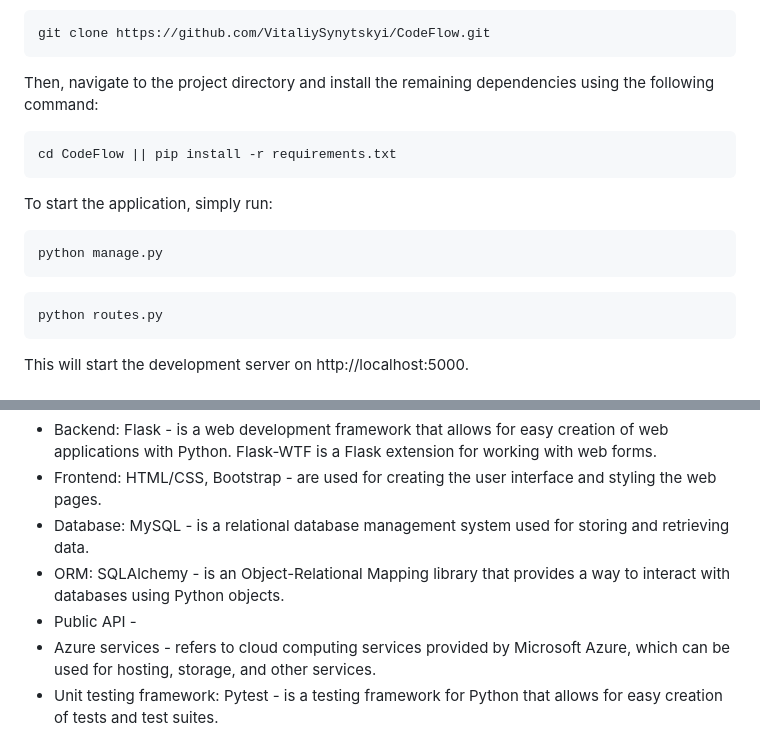
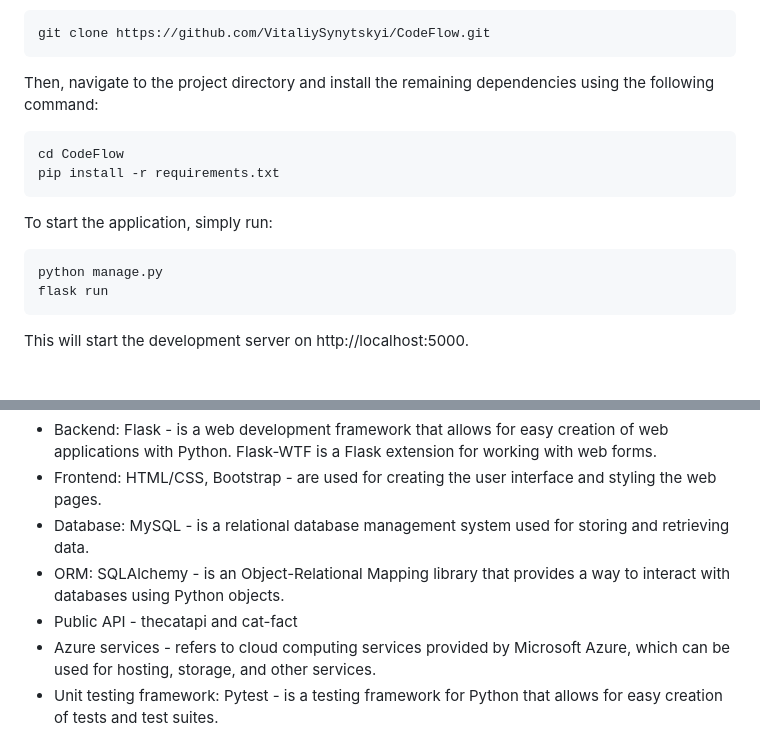
Before and after one commit to VitaliySynytskyi/CodeFlow, a Markdown page: README.md, 2 parts joined by grey strips. Rendered like a GitHub page.

````diff
--- a/README.md
+++ b/README.md
@@ -18,16 +18,15 @@ git clone https://github.com/VitaliySynytskyi/CodeFlow.git
 Then, navigate to the project directory and install the remaining dependencies using the following command:
 
 ```
-cd CodeFlow || pip install -r requirements.txt
+cd CodeFlow
+pip install -r requirements.txt
 ```
 
 To start the application, simply run:
 
 ```
 python manage.py
-```
-```
-python routes.py
+flask run
 ```
 
 
@@ -40,7 +39,7 @@ This will start the development server on http://localhost:5000.
 - Frontend: HTML/CSS, Bootstrap - are used for creating the user interface and styling the web pages.
 - Database: MySQL - is a relational database management system used for storing and retrieving data.
 - ORM: SQLAlchemy - is an Object-Relational Mapping library that provides a way to interact with databases using Python objects.
-- Public API -
+- Public API - thecatapi and cat-fact
 - Azure services - refers to cloud computing services provided by Microsoft Azure, which can be used for hosting, storage, and other services.
 - Unit testing framework: Pytest - is a testing framework for Python that allows for easy creation of tests and test suites.
 - Dependency injection: Constructor injection (builtin) - is a design pattern that allows for the injection of dependencies into objects at runtime. In this case, constructor injection is built into the project.
````
